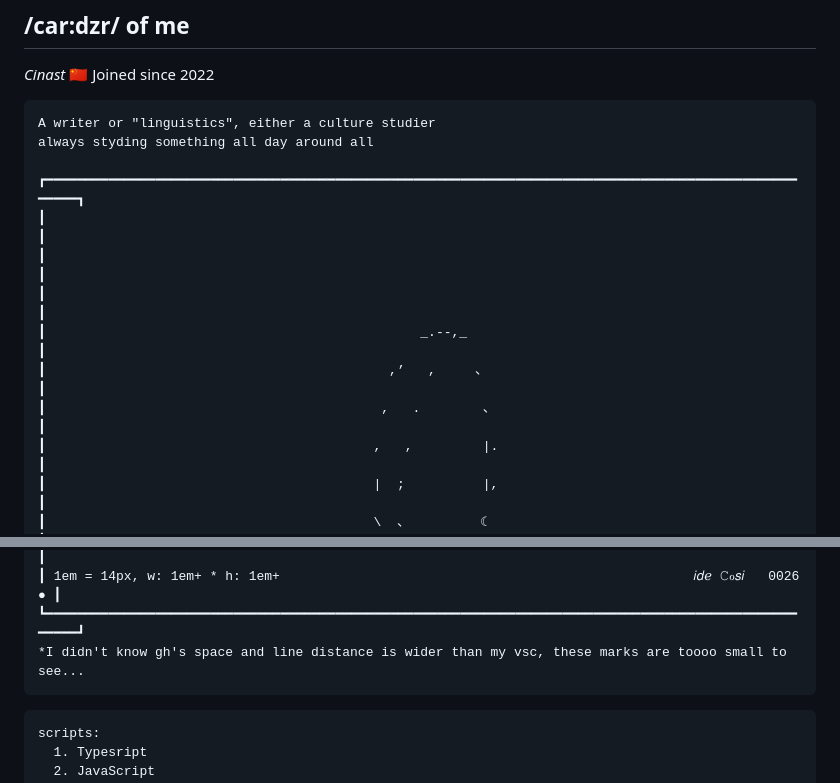
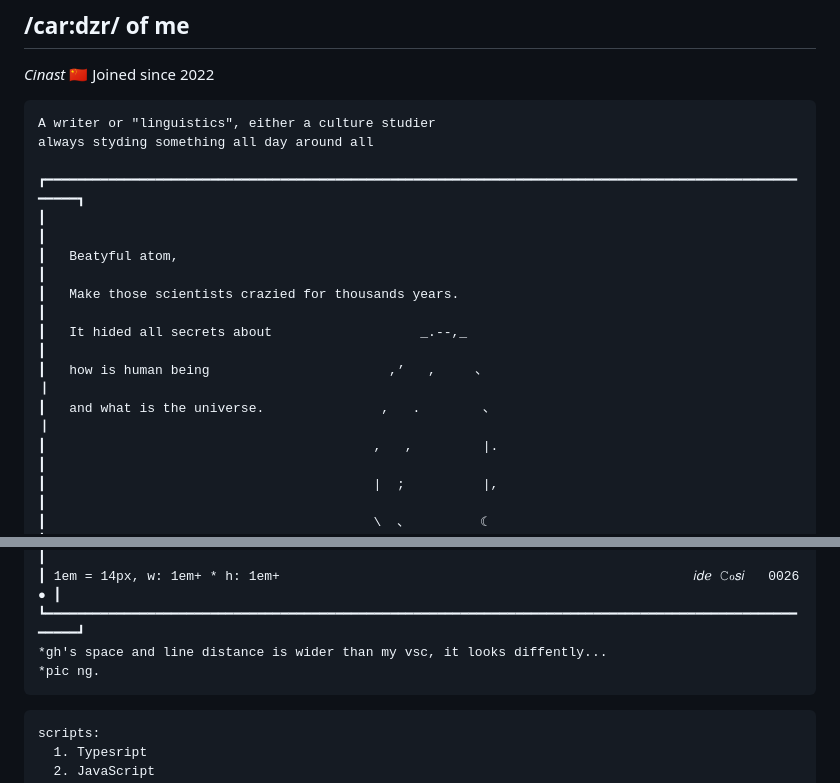
Before and after one commit to cinast/cinast, a Markdown page: README.md, 2 parts joined by grey strips. Drawn GitHub-style.

````diff
--- a/README.md
+++ b/README.md
@@ -10,11 +10,11 @@ always styding something all day around all
 
 ┏━━━━━━━━━━━━━━━━━━━━━━━━━━━━━━━━━━━━━━━━━━━━━━━━━━━━━━━━━━━━━━━━━━━━━━━━━━━━━━━━━━━━━━━━━━━━━━━━━━━━━┓
 ┃                                                                                                     ┃
-┃                                                                                                     ┃
-┃                                                                                                     ┃
-┃                                                _.--,_                                               ┃
-┃                                            ,’   ,     、                                            ┃
-┃                                           ,   .        、                                           ┃
+┃   Beatyful atom,                                                                                    ┃
+┃   Make those scientists crazied for thousands years.                                                ┃
+┃   It hided all secrets about                   _.--,_                                               ┃
+┃   how is human being                       ,’   ,     、                                            ┃
+┃   and what is the universe.               ,   .        、                                           ┃
 ┃                                          ,   ,         |.                                           ┃
 ┃                                          |  ;          |,                                           ┃
 ┃                                          \  、         ☾                                            ┃
@@ -34,7 +34,8 @@ always styding something all day around all
 ┃                                                                                                     ┃
 ┃ 1em = 14px, w: 1em+ * h: 1em+                                                     𝑖𝑑ℯ 𝙲ℴ𝑠𝑖   0026  ● ┃
 ┗━━━━━━━━━━━━━━━━━━━━━━━━━━━━━━━━━━━━━━━━━━━━━━━━━━━━━━━━━━━━━━━━━━━━━━━━━━━━━━━━━━━━━━━━━━━━━━━━━━━━━┛
-*I didn't know gh's space and line distance is wider than my vsc, these marks are toooo small to see...
+*gh's space and line distance is wider than my vsc, it looks diffently...
+*pic ng.
 ```
 
 ```
````
